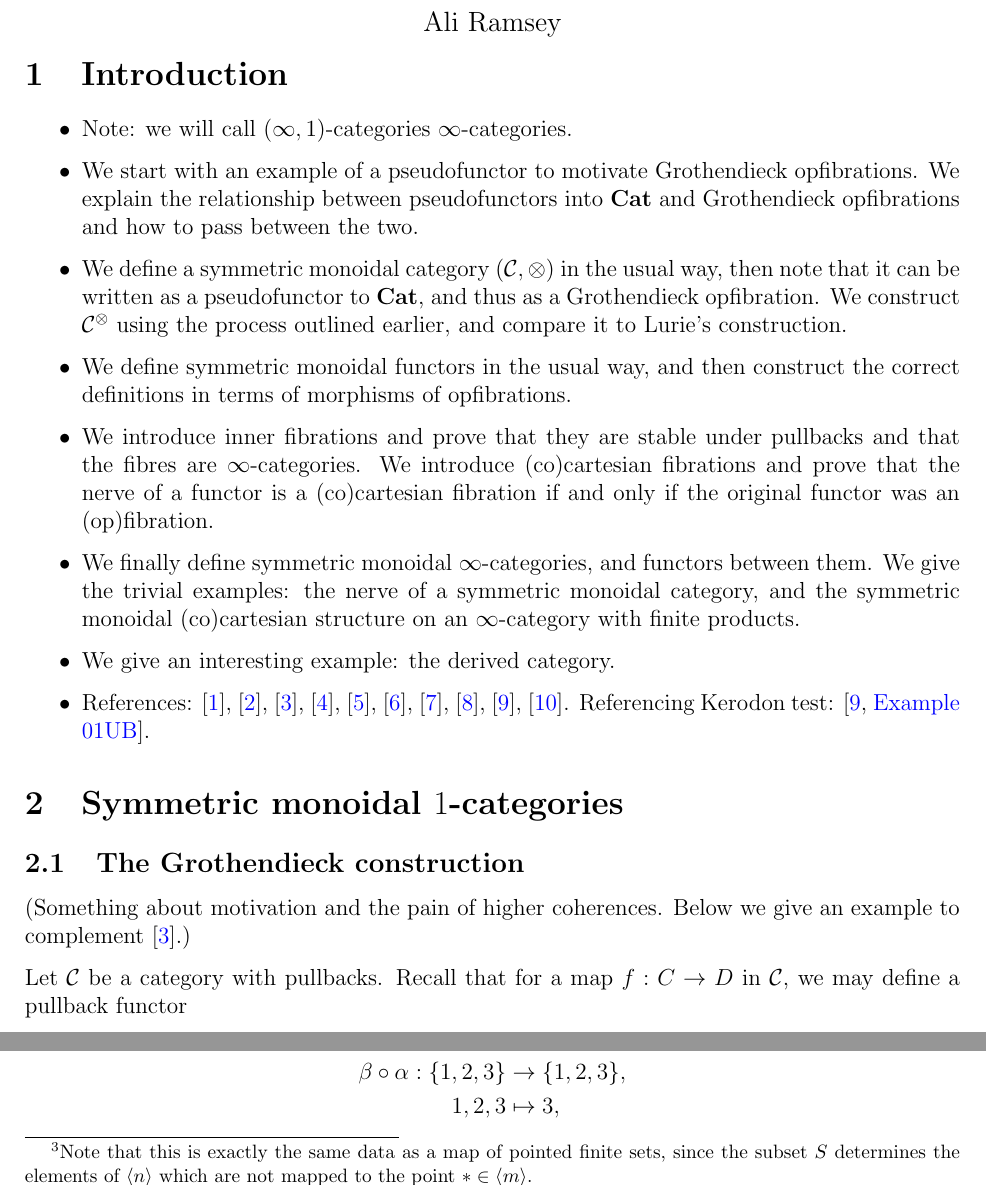
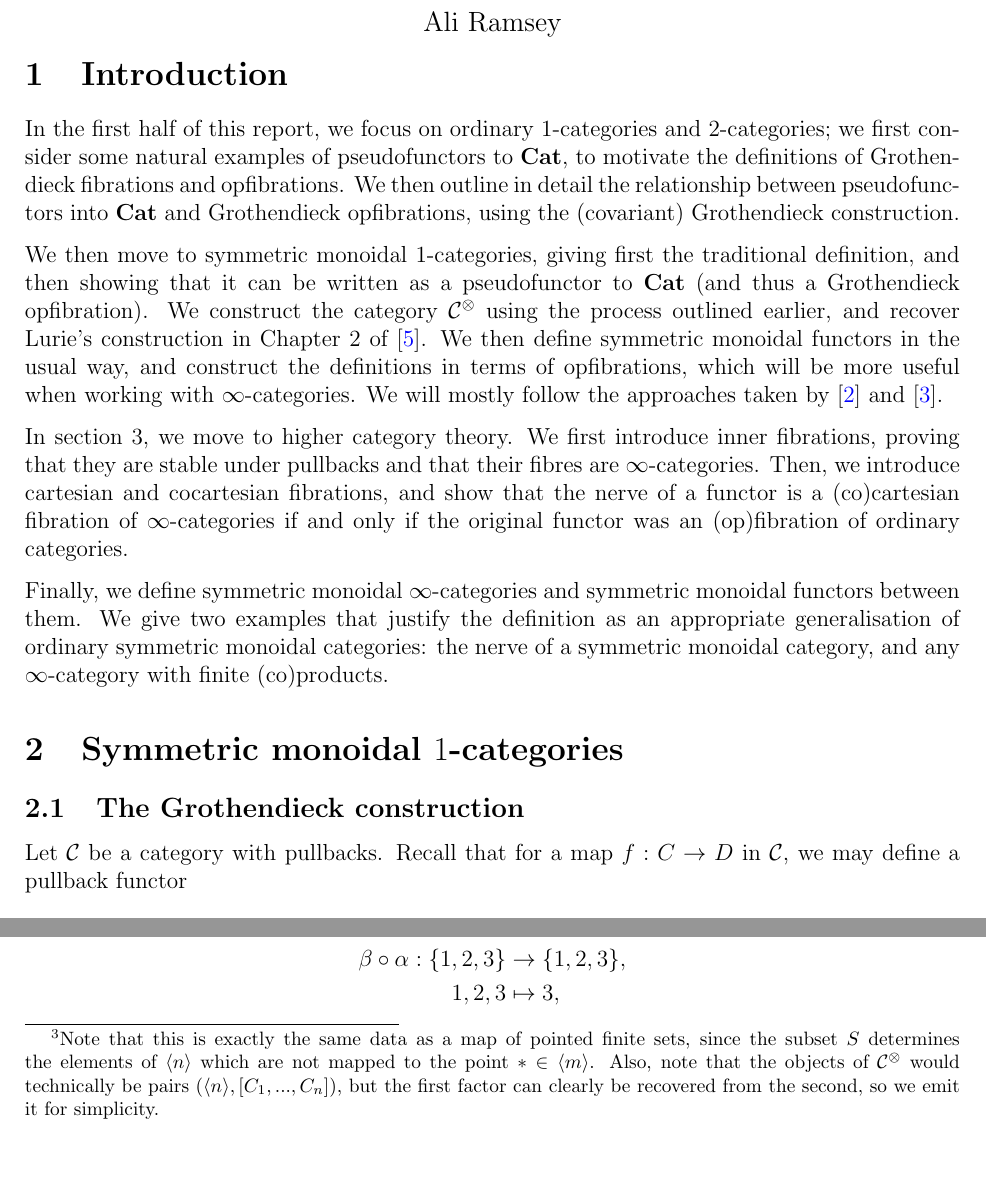
Before and after one commit to al-ramsey/MMGT, a LaTeX document (MMGT.tex): two parts of pages 1 and 7 of 15, joined at a grey line, cut so that both start at the same text, the shorter picture padded with empty space. Compiled offline with pdfLaTeX.

Commit message:
draft introduction, tidy up

```diff
--- a/MMGT.tex
+++ b/MMGT.tex
@@ -122,23 +122,19 @@
 
 \section{Introduction}
 
-\begin{itemize}
-\item Note: we will call \((\infty, 1)\)-categories \(\infty\)-categories.
-\item We start with an example of a pseudofunctor to motivate Grothendieck opfibrations. We explain the relationship between pseudofunctors into \textbf{Cat} and Grothendieck opfibrations and how to pass between the two.
-\item We define a symmetric monoidal category \((	\mathcal{C},\otimes)\) in the usual way, then note that it can be written as a pseudofunctor to \textbf{Cat}, and thus as a Grothendieck opfibration. We construct \(\mathcal{C}^\otimes\) using the process outlined earlier, and compare it to Lurie's construction.
-\item We define symmetric monoidal functors in the usual way, and then construct the correct definitions in terms of morphisms of opfibrations.
-\item We introduce inner fibrations and prove that they are stable under pullbacks and that the fibres are \(\infty\)-categories. We introduce (co)cartesian fibrations and prove that the nerve of a functor is a (co)cartesian fibration if and only if the original functor was an (op)fibration.
-\item We finally define symmetric monoidal \(\infty\)-categories, and functors between them. We give the trivial examples: the nerve of a symmetric monoidal category, and the symmetric monoidal (co)cartesian structure on an \(\infty\)-category with finite products.
-\item We give an interesting example: the derived category.
-\item References:
-\autocite{goodfibrations}, \autocite{categorical},  \autocite{symmetricmonoidal}, \autocite{groth2015short}, \autocite{2dimensional},  \autocite{fibrational_notions},  \autocite{higheralgebra}, \autocite{lurie2008higher}, \autocite{kerodon}, \autocite{monoidalgrothendieck}. Referencing Kerodon test: \cite[\href{https://kerodon.net/tag/01UB}{Example 01UB}]{kerodon}.
-\end{itemize}
+In the first half of this report, we focus on ordinary \(1\)-categories and \(2\)-categories; we first consider some natural examples of pseudofunctors to \textbf{Cat}, to motivate the definitions of Grothendieck fibrations and opfibrations. We then outline in detail the relationship between pseudofunctors into \textbf{Cat} and Grothendieck opfibrations, using the (covariant) Grothendieck construction.
+
+We then move to symmetric monoidal \(1\)-categories, giving first the traditional definition, and then showing that it can be written as a pseudofunctor to \textbf{Cat} (and thus a Grothendieck opfibration). We construct the category \(\mathcal{C}^\otimes\) using the process outlined earlier, and recover Lurie's construction in Chapter 2 of \autocite{higheralgebra}. We then define symmetric monoidal functors in the usual way, and construct the definitions in terms of opfibrations, which will be more useful when working with \(\infty\)-categories. We will mostly follow the approaches taken by \autocite{symmetricmonoidal} and \autocite{groth2015short}.
+
+In section 3, we move to higher category theory. We first introduce inner fibrations, proving that they are stable under pullbacks and that their fibres are \(\infty\)-categories. Then, we introduce cartesian and cocartesian fibrations, and show that the nerve of a functor is a (co)cartesian fibration of \(\infty\)-categories if and only if the original functor was an (op)fibration of ordinary categories.
+
+Finally, we define symmetric monoidal \(\infty\)-categories and symmetric monoidal functors between them. We give two examples that justify the definition as an appropriate generalisation of ordinary symmetric monoidal categories: the nerve of a symmetric monoidal category, and any \(\infty\)-category with finite (co)products.
+
+%References: \autocite{goodfibrations}, \autocite{categorical}, \autocite{fibrational_notions}, \autocite{symmetricmonoidal}, \autocite{groth2015short}, \autocite{2dimensional},   \autocite{higheralgebra}, \autocite{lurie2008higher}, \autocite{kerodon}, \autocite{monoidalgrothendieck}. Referencing Kerodon test: \cite[\href{https://kerodon.net/tag/01UB}{Example 01UB}]{kerodon}.
 
 \section{Symmetric monoidal \(1\)-categories}
 
 \subsection{The Grothendieck construction}
-
-(Something about motivation and the pain of higher coherences. Below we give an example to complement \autocite{symmetricmonoidal}.)
 
 Let \(\mathcal{C}\) be a category with pullbacks. Recall that for a map \(f : C \to D\) in \(\mathcal{C}\), we may define a pullback functor
 \begin{align*}
@@ -351,7 +347,7 @@ Using the pseudofunctor above, along with the Grothendieck construction, we can
 
 Let \((\mathcal{C}, \otimes)\) be a symmetric monoidal category. We define a new category \(\mathcal{C}^\otimes\), whose objects are finite (possibly empty) sequences of objects of \(\mathcal{C}\), denoted by \([C_1, ..., C_n]\). A morphism
 \[[C_1, ..., C_n]\to [C_1', ..., C_m']\]
-consists of a subset \(S \subq \{1, ..., n\}\) and a map of finite sets\footnote{Note that this is exactly the same data as a map of pointed finite sets, since the subset \(S\) determines the elements of \(\ang{n}\) which are not mapped to the point \(*\in \ang{m}\).} \(\alpha : S \to \{1, ..., m\}\), along with a collection of morphisms \(\{f_j : \bigotimes_{i \in \alpha^{-1}\{j\}} C_i \to C_j'\}_{1 \leq j \leq m}\) in \(\mathcal{C}\).
+consists of a subset \(S \subq \{1, ..., n\}\) and a map of finite sets\footnote{Note that this is exactly the same data as a map of pointed finite sets, since the subset \(S\) determines the elements of \(\ang{n}\) which are not mapped to the point \(*\in \ang{m}\). Also, note that the objects of \(\mathcal{C}^\otimes\) would technically be pairs \((\ang{n},[C_1, ..., C_n])\), but the first factor can clearly be recovered from the second, so we emit it for simplicity.} \(\alpha : S \to \{1, ..., m\}\), along with a collection of morphisms \(\{f_j : \bigotimes_{i \in \alpha^{-1}\{j\}} C_i \to C_j'\}_{1 \leq j \leq m}\) in \(\mathcal{C}\).
 
 For two morphisms \(f : [C_1, ..., C_n]\to [C_1', ..., C_m']\) and \(g : [C_1', ..., C_m']\to[C_1'', ..., C_l'']\), determining two subsets \(S \subq \{1, ..., n\}\) and \(T \subq \{1, ..., m\}\) and maps \(\alpha : S \to \{1, ..., m\}\), \(\beta : T \to \{1, ..., l\}\), the composition \(g \circ f\) is given by the subset \(U = \alpha^{-1}T \subq \{1, ..., n\}\), the map \(\beta \circ \alpha : U \to \{1, ..., l\}\) and the maps
 \[\left\{\bigotimes_{i \in (\beta \circ \alpha)^{-1}\{k\}} C_i \cong \bigotimes_{j \in \beta^{-1}\{k\}}\bigotimes_{i \in \alpha^{-1}\{j\}}C_i \to \bigotimes_{j \in \beta^{-1}\{k\}}C_j' \to C_k''\right\}_{1 \leq k \leq l}.\]
```
Also changed, not shown: MMGT.pdf, MMGT.tex (33 more changed lines), 1 other file.
